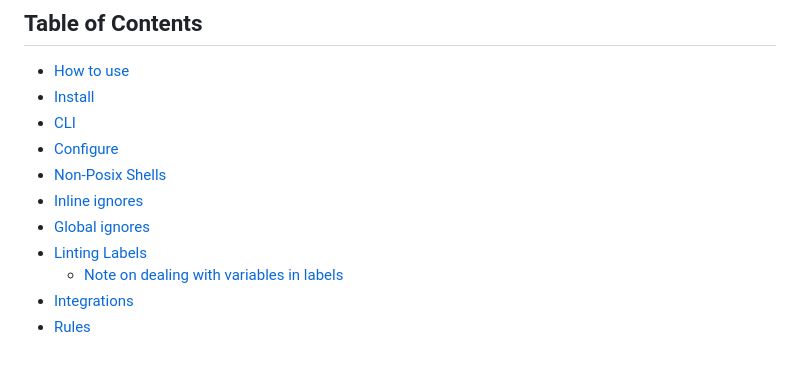
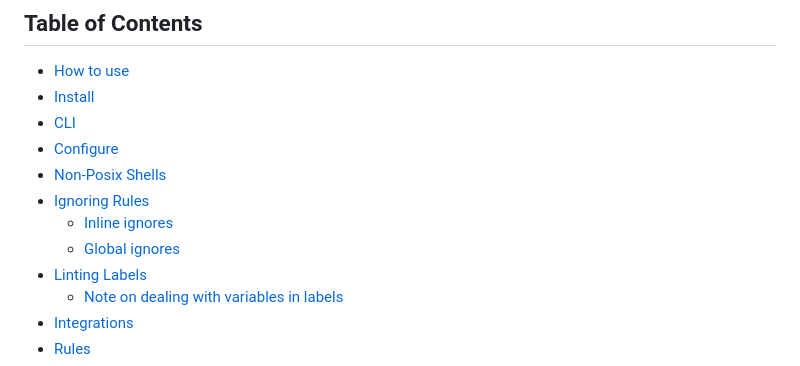
Before and after one commit to hadolint/hadolint, a Markdown page: README.md, the part around one of its changes. GitHub-like rendering.

Commit message:
docs: Update TOC with Ignoring Rules section (#1013)

```diff
--- a/README.md
+++ b/README.md
@@ -23,8 +23,9 @@ hadolint.github.io/hadolint**](https://hadolint.github.io/hadolint)
 - [CLI](#cli)
 - [Configure](#configure)
 - [Non-Posix Shells](#non-posix-shells)
-- [Inline ignores](#inline-ignores)
-- [Global ignores](#global-ignores)
+- [Ignoring Rules](#ignoring-rules)
+  - [Inline ignores](#inline-ignores)
+  - [Global ignores](#global-ignores)
 - [Linting Labels](#linting-labels)
   - [Note on dealing with variables in labels](#note-on-dealing-with-variables-in-labels)
 - [Integrations](#integrations)
```
Also changed, not shown: other parts of README.md (+1 -1 lines).
